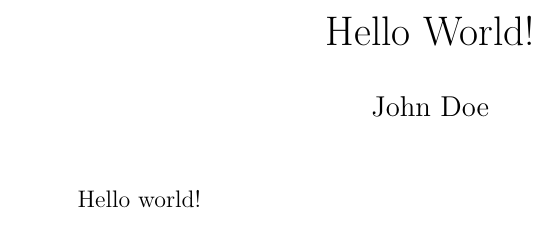
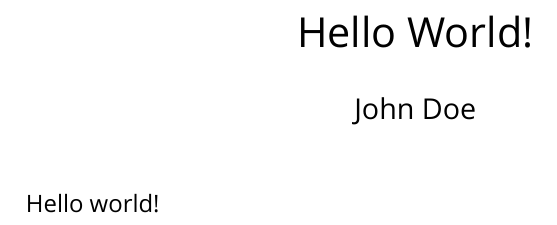
Before and after one commit to DevTotoro/AlgoQuest, a LaTeX document (report/main.tex, which reads report/setup.tex): part of the page, cut so that both start at the same text. Compiled offline with XeLaTeX; a missing font is replaced by an installed copy or a similar font.

Commit message:
Update fonts

```diff
--- a/report/main.tex
+++ b/report/main.tex
@@ -1,4 +1,6 @@
 \documentclass[12pt]{article}
+
+\input{setup}
 
 \begin{document}
     \title{Hello World!}
--- /dev/null
+++ b/report/setup.tex
@@ -0,0 +1,8 @@
+\usepackage[a4paper,top=30mm,bottom=30mm,left=30mm,right=30mm,headheight=15pt]{geometry}
+
+\usepackage[LGR]{fontenc}
+\usepackage[english,greek]{babel}
+\usepackage{fontspec}
+
+\setmainfont{Ubuntu}
+\setmonofont{Fira Code}
```
